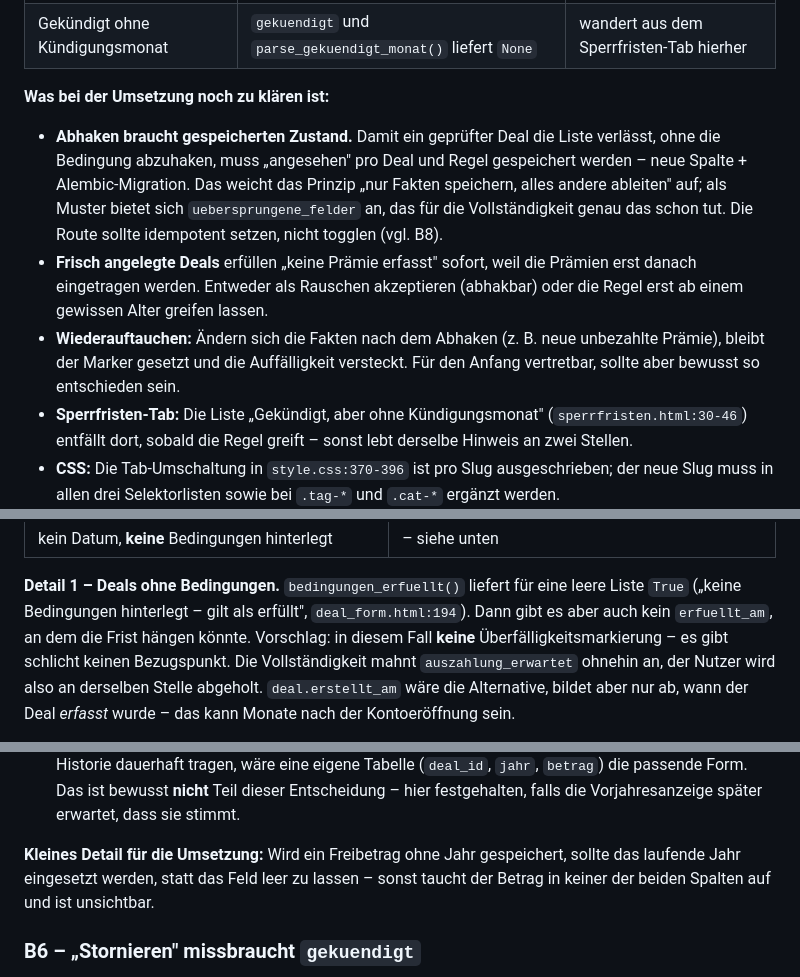
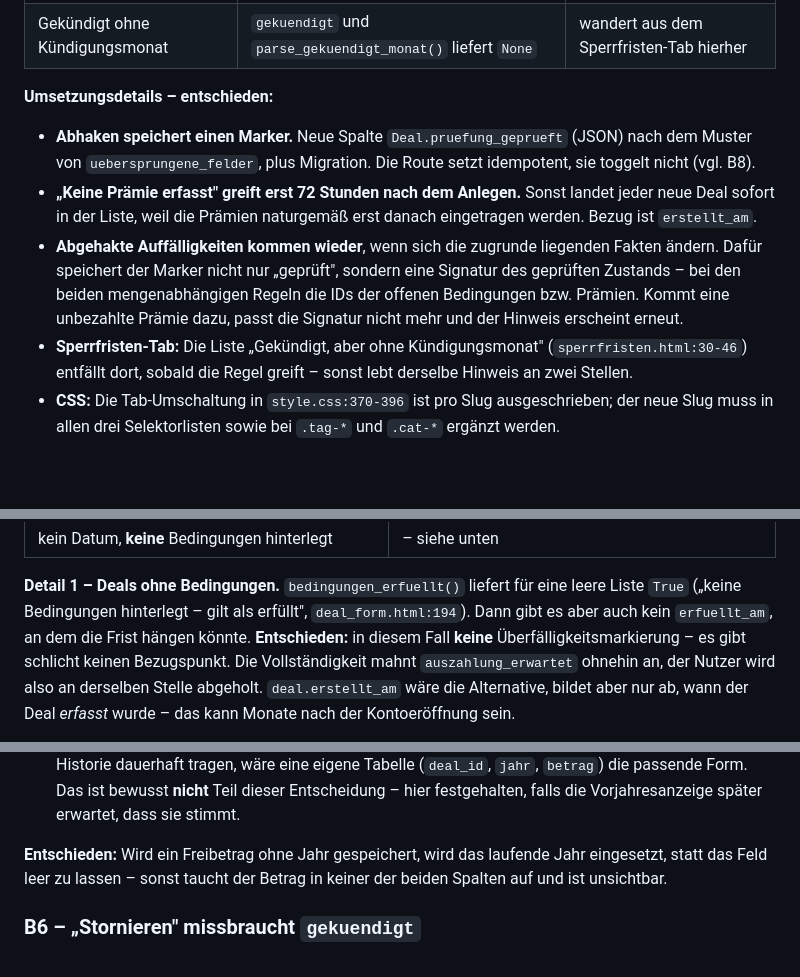
Before and after one commit to lolap92/praemien-tracker, a Markdown page: REVIEW.md, 3 parts joined by grey strips. GitHub-like rendering; blank space fills up the shorter version.

Commit message:
Review: letzte offene Umsetzungsdetails entschieden
Zu pruefen: Marker mit Signatur des geprueften Zustands, damit
Auffaelligkeiten bei geaenderten Fakten wiederkommen; Regel
'keine Praemie erfasst' greift erst 72h nach dem Anlegen.
B13 dreistufig, B4 ohne Bedingungen keine Markierung, B5 ohne Jahr
faellt aufs laufende Jahr.

Co-Authored-By: Claude Opus 5 <noreply@anthropic.com>
Claude-Session: https://claude.ai/code/session_0183dMqybwHGnphTyQknBdKb

```diff
--- a/REVIEW.md
+++ b/REVIEW.md
@@ -98,21 +98,20 @@ Bedingung *ist* fachlich abgeschlossen – er hat nur einen losen Faden.
 | Keine Prämie erfasst | `praemien` ist leer | B3 |
 | Gekündigt ohne Kündigungsmonat | `gekuendigt` und `parse_gekuendigt_monat()` liefert `None` | wandert aus dem Sperrfristen-Tab hierher |
 
-**Was bei der Umsetzung noch zu klären ist:**
+**Umsetzungsdetails – entschieden:**
 
-- **Abhaken braucht gespeicherten Zustand.** Damit ein geprüfter Deal die
-  Liste verlässt, ohne die Bedingung abzuhaken, muss „angesehen" pro Deal
-  und Regel gespeichert werden – neue Spalte + Alembic-Migration. Das weicht
-  das Prinzip „nur Fakten speichern, alles andere ableiten" auf; als Muster
-  bietet sich `uebersprungene_felder` an, das für die Vollständigkeit genau
-  das schon tut. Die Route sollte idempotent setzen, nicht togglen (vgl. B8).
-- **Frisch angelegte Deals** erfüllen „keine Prämie erfasst" sofort, weil die
-  Prämien erst danach eingetragen werden. Entweder als Rauschen akzeptieren
-  (abhakbar) oder die Regel erst ab einem gewissen Alter greifen lassen.
-- **Wiederauftauchen:** Ändern sich die Fakten nach dem Abhaken (z. B. neue
-  unbezahlte Prämie), bleibt der Marker gesetzt und die Auffälligkeit
-  versteckt. Für den Anfang vertretbar, sollte aber bewusst so entschieden
-  sein.
+- **Abhaken speichert einen Marker.** Neue Spalte `Deal.pruefung_geprueft`
+  (JSON) nach dem Muster von `uebersprungene_felder`, plus Migration. Die
+  Route setzt idempotent, sie toggelt nicht (vgl. B8).
+- **„Keine Prämie erfasst" greift erst 72 Stunden nach dem Anlegen.**
+  Sonst landet jeder neue Deal sofort in der Liste, weil die Prämien
+  naturgemäß erst danach eingetragen werden. Bezug ist `erstellt_am`.
+- **Abgehakte Auffälligkeiten kommen wieder**, wenn sich die zugrunde
+  liegenden Fakten ändern. Dafür speichert der Marker nicht nur „geprüft",
+  sondern eine Signatur des geprüften Zustands – bei den beiden
+  mengenabhängigen Regeln die IDs der offenen Bedingungen bzw. Prämien.
+  Kommt eine unbezahlte Prämie dazu, passt die Signatur nicht mehr und der
+  Hinweis erscheint erneut.
 - **Sperrfristen-Tab:** Die Liste „Gekündigt, aber ohne Kündigungsmonat"
   (`sperrfristen.html:30-46`) entfällt dort, sobald die Regel greift – sonst
   lebt derselbe Hinweis an zwei Stellen.
@@ -305,7 +304,7 @@ Damit ergibt sich die Regel:
 **Detail 1 – Deals ohne Bedingungen.** `bedingungen_erfuellt()` liefert für
 eine leere Liste `True` („keine Bedingungen hinterlegt – gilt als erfüllt",
 `deal_form.html:194`). Dann gibt es aber auch kein `erfuellt_am`, an dem die
-Frist hängen könnte. Vorschlag: in diesem Fall **keine**
+Frist hängen könnte. **Entschieden:** in diesem Fall **keine**
 Überfälligkeitsmarkierung – es gibt schlicht keinen Bezugspunkt. Die
 Vollständigkeit mahnt `auszahlung_erwartet` ohnehin an, der Nutzer wird also
 an derselben Stelle abgeholt. `deal.erstellt_am` wäre die Alternative,
@@ -372,8 +371,8 @@ weil der Sparer-Pauschbetrag pro Kalenderjahr gilt.
   Teil dieser Entscheidung – hier festgehalten, falls die Vorjahresanzeige
   später erwartet, dass sie stimmt.
 
-**Kleines Detail für die Umsetzung:** Wird ein Freibetrag ohne Jahr
-gespeichert, sollte das laufende Jahr eingesetzt werden, statt das Feld
+**Entschieden:** Wird ein Freibetrag ohne Jahr
+gespeichert, wird das laufende Jahr eingesetzt, statt das Feld
 leer zu lassen – sonst taucht der Betrag in keiner der beiden Spalten auf
 und ist unsichtbar.
 
```
Also changed, not shown: other parts of REVIEW.md (+1 -1 lines).
